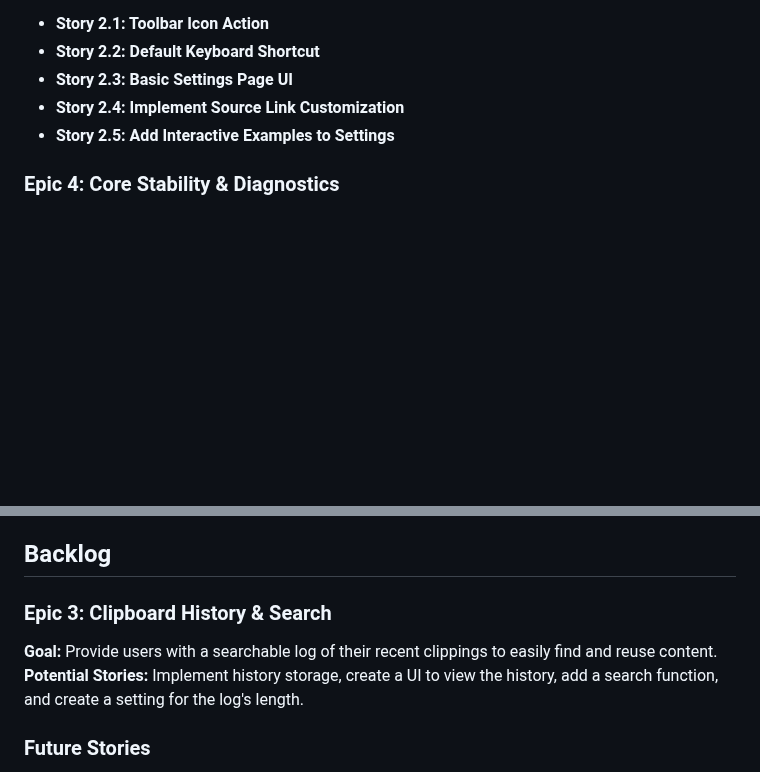
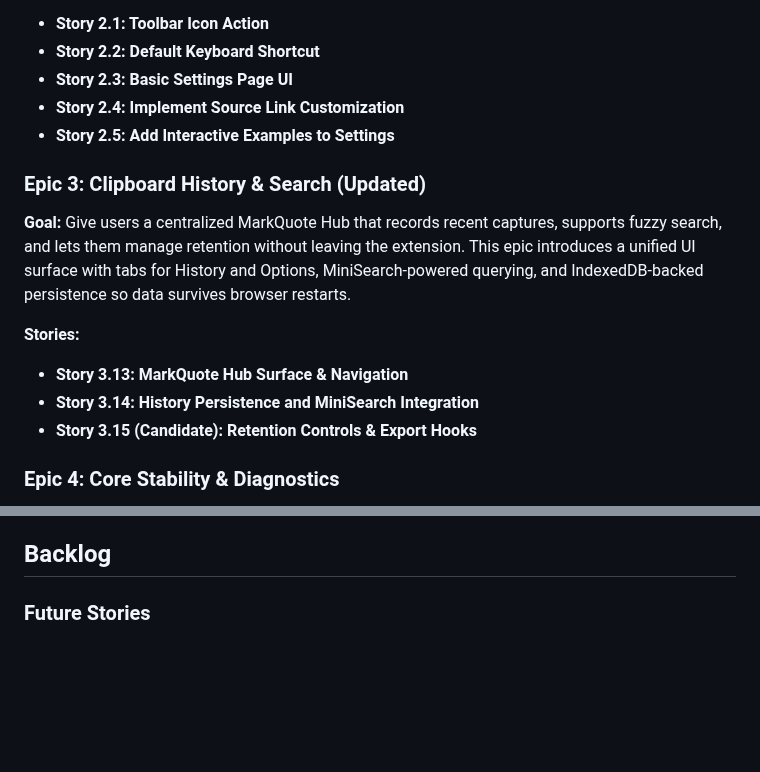
Before and after one commit to PabloLION/MarkQuote, a Markdown page: docs/prd.md, 2 parts joined by grey strips. Drawn GitHub-style; blank space fills up the shorter version.

Commit message:
docs: expand epic3 with hub and search roadmap

```diff
--- a/docs/prd.md
+++ b/docs/prd.md
@@ -130,6 +130,16 @@ The project should include a testing suite. Unit tests should cover individual J
 - **Story 2.4: Implement Source Link Customization**
 - **Story 2.5: Add Interactive Examples to Settings**
 
+### Epic 3: Clipboard History & Search (Updated)
+
+**Goal:** Give users a centralized MarkQuote Hub that records recent captures, supports fuzzy search, and lets them manage retention without leaving the extension. This epic introduces a unified UI surface with tabs for History and Options, MiniSearch-powered querying, and IndexedDB-backed persistence so data survives browser restarts.
+
+**Stories:**
+
+- **Story 3.13: MarkQuote Hub Surface & Navigation**
+- **Story 3.14: History Persistence and MiniSearch Integration**
+- **Story 3.15 (Candidate): Retention Controls & Export Hooks**
+
 ### Epic 4: Core Stability & Diagnostics
 
 **Goal:** Reinforce reliability signals and developer diagnostics so clipboard flows remain actionable even on protected hosts or failure paths. This epic bundles richer error reporting, popup feedback controls, and background hygiene work that keeps state consistent between the worker and visible UI.
@@ -142,11 +152,6 @@ The project should include a testing suite. Unit tests should cover individual J
 - **Story 4.4 (Candidate): Error Report Export & GitHub Issue Handoff**
 
 ## Backlog
-
-### Epic 3: Clipboard History & Search
-
-**Goal:** Provide users with a searchable log of their recent clippings to easily find and reuse content.
-**Potential Stories:** Implement history storage, create a UI to view the history, add a search function, and create a setting for the log's length.
 
 ### Future Stories
 
```
